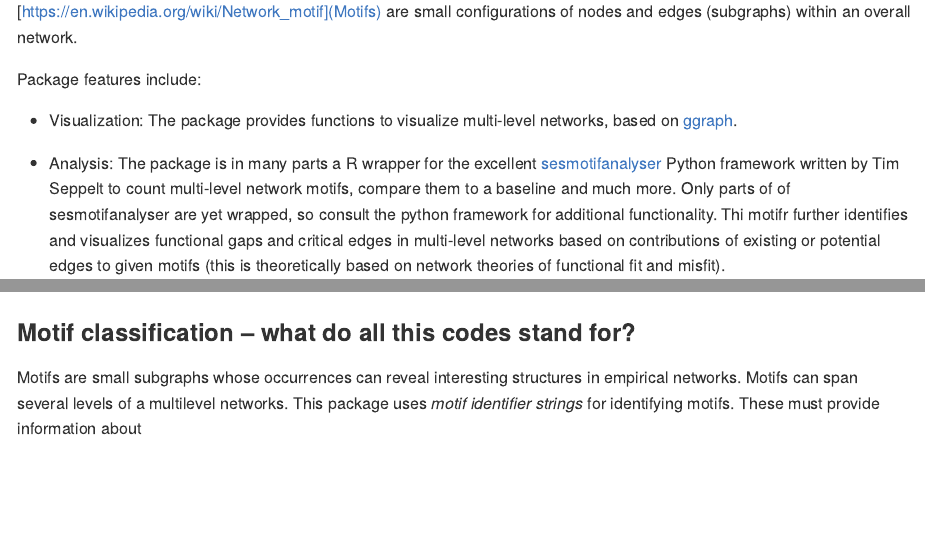
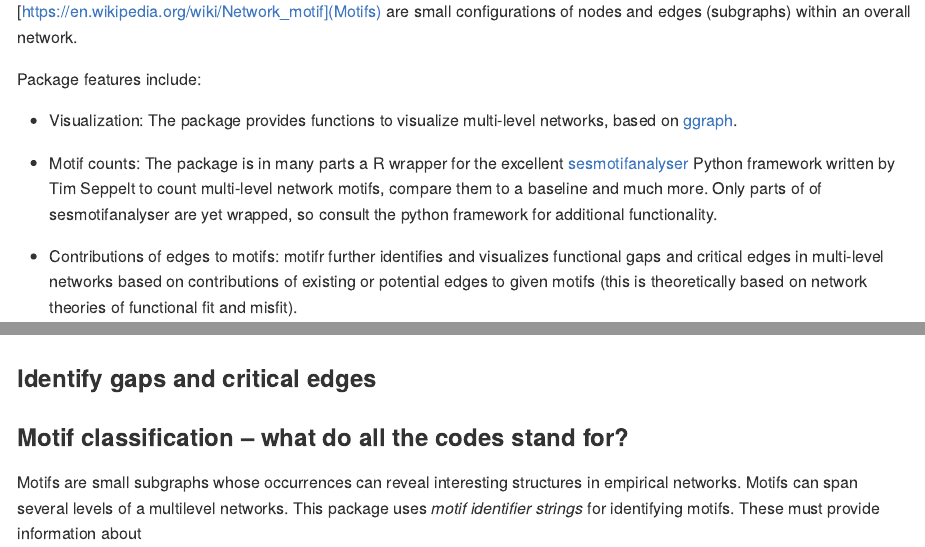
Before and after one commit to marioangst/motifr, an R Markdown document (README.Rmd): the page in a window 1100 px wide, from 240 px down, and a second part further down, joined at a grey line. Rendered offline with R 4.5, knitr and Pandoc, with nearby package versions; some code elsewhere in the file could not run offline.

Commit message:
updates to readme

````diff
--- a/README.Rmd
+++ b/README.Rmd
@@ -41,8 +41,9 @@ Package features include:
 
   - Visualization: The package provides functions to visualize multi-level networks, based on [ggraph](https://github.com/thomasp85/ggraph).
 
-  - Analysis: The package is in many parts a R wrapper for the excellent [sesmotifanalyser](https://gitlab.com/t.seppelt/sesmotifanalyser) Python framework written by Tim Seppelt to count multi-level network motifs, compare them to a baseline and much more. Only parts of of sesmotifanalyser are yet wrapped, so consult the python framework for additional functionality. Thi
-  motifr further identifies and visualizes functional gaps and critical edges in multi-level networks based on contributions of existing or potential edges to given motifs (this is theoretically based on network theories of functional fit and misfit).
+  - Motif counts: The package is in many parts a R wrapper for the excellent [sesmotifanalyser](https://gitlab.com/t.seppelt/sesmotifanalyser) Python framework written by Tim Seppelt to count multi-level network motifs, compare them to a baseline and much more. Only parts of of sesmotifanalyser are yet wrapped, so consult the python framework for additional functionality.
+
+- Contributions of edges to motifs: motifr further identifies and visualizes functional gaps and critical edges in multi-level networks based on contributions of existing or potential edges to given motifs (this is theoretically based on network theories of functional fit and misfit).
 
 
 ## Installation
@@ -90,7 +91,9 @@ An exploratory approach can be taken by calling ``motif_summary()``. This functi
 motif_summary(ml_net)
 ```
 
-### Motif classification – what do all this codes stand for?
+### Identify gaps and critical edges
+
+### Motif classification – what do all the codes stand for?
 
 Motifs are small subgraphs whose occurrences can reveal interesting structures in empirical networks. Motifs can span several levels of a multilevel networks. This package uses *motif identifier strings* for identifying motifs. These must provide information about
 
````
Also changed, not shown: README.md, README.Rmd (2 more changed lines), 2 other files.
